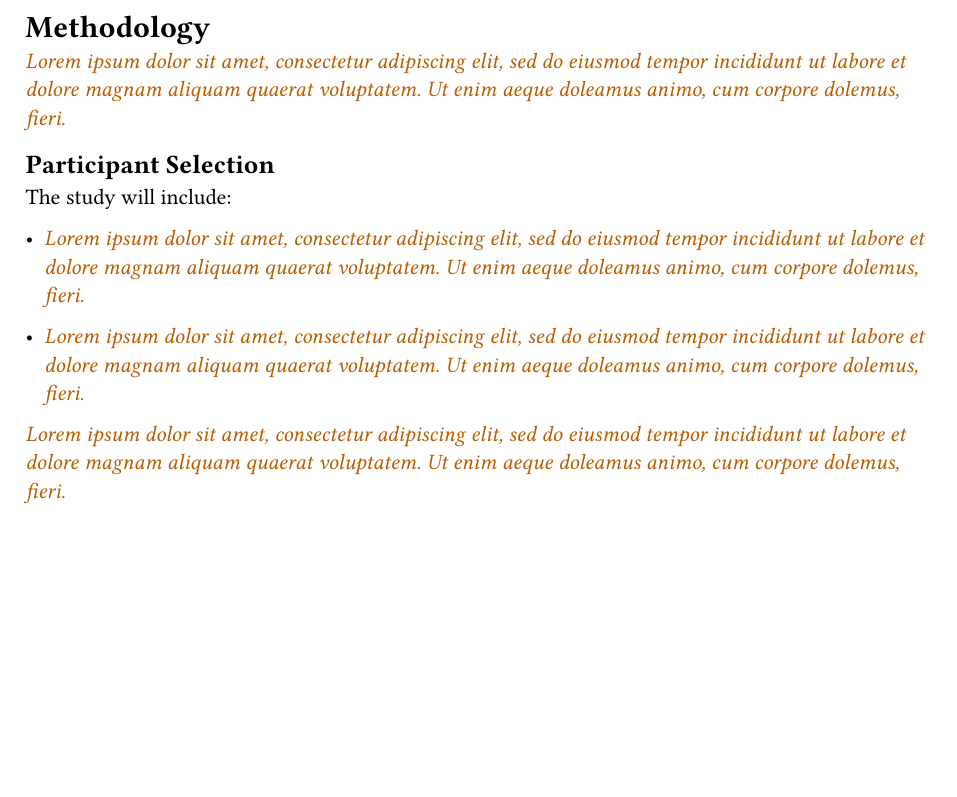
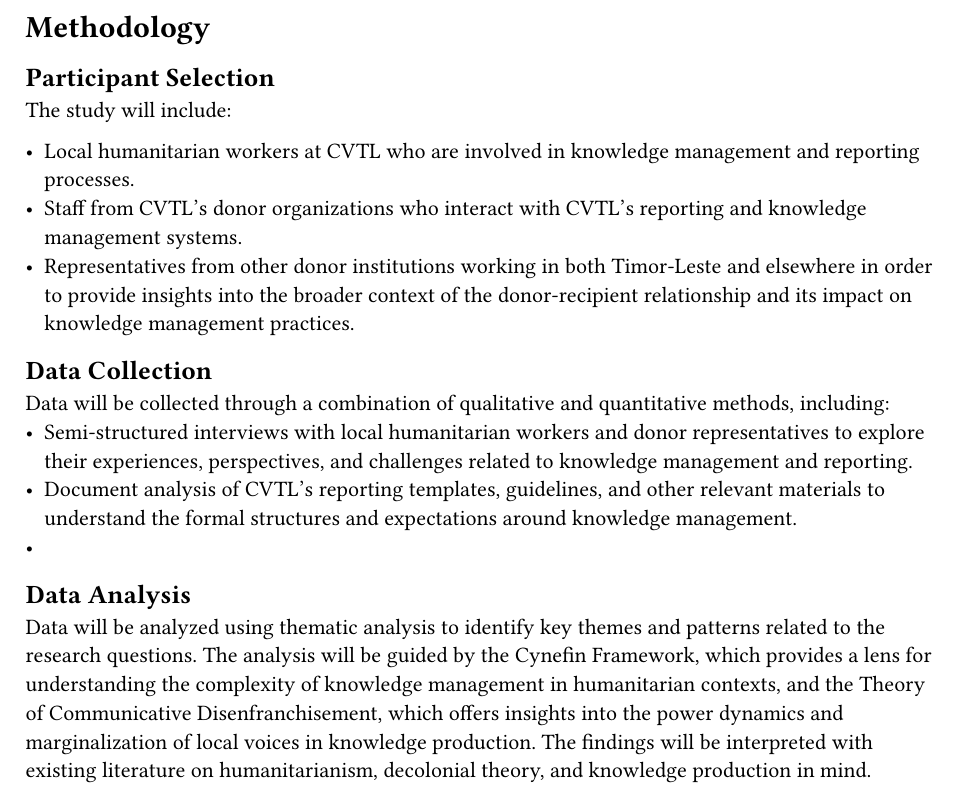
Before and after one commit to spintak/noha-thesis, a Typst document (chapters/03_empirical.typ): part of page 1 of 2 before the commit and part of the page after it, cut so that both start at the same text, the shorter picture padded with empty space. Compiled offline with Typst 0.15.

Commit message:
Update II

```diff
--- a/chapters/03_empirical.typ
+++ b/chapters/03_empirical.typ
@@ -2,42 +2,25 @@
 
 = Methodology
 
-#lorem(30)
+
 
 == Participant Selection
 
 The study will include:
 
-- #lorem(30)
-
-- #lorem(30)
-
-#lorem(30)
+- Local humanitarian workers at CVTL who are involved in knowledge management and reporting processes.
+- Staff from CVTL's donor organizations who interact with CVTL's reporting and knowledge management systems.
+- Representatives from other donor institutions working in both Timor-Leste and elsewhere in order to provide insights into the broader context of the donor-recipient relationship and its impact on knowledge management practices.
 
 == Data Collection
 
-#lorem(20)
-
-=== Qualitative Component
-
-#lorem(60)
-
-#lorem(60)
-
-=== Quantitative Component
-
-#lorem(60)
-
-#lorem(60)
+Data will be collected through a combination of qualitative and quantitative methods, including:
+- Semi-structured interviews with local humanitarian workers and donor representatives to explore their experiences, perspectives, and challenges related to knowledge management and reporting.
+- Document analysis of CVTL's reporting templates, guidelines, and other relevant materials to understand the formal structures and expectations around knowledge management.
+-
 
 == Data Analysis
 
-#lorem(120)
-
-#lorem(60)
-
-== Validity and Reliability
-
-#lorem(100)
-
-#lorem(60)
+Data will be analyzed using thematic analysis to identify key themes and patterns related to the research questions.
+The analysis will be guided by the Cynefin Framework, which provides a lens for understanding the complexity of knowledge management in humanitarian contexts, and the Theory of Communicative Disenfranchisement, which offers insights into the power dynamics and marginalization of local voices in knowledge production.
+The findings will be interpreted with existing literature on humanitarianism, decolonial theory, and knowledge production in mind.
```
Also changed, not shown: chapters/02_theory.typ (+3 -10 lines), chapters/04_discussion.typ (+8 -0 lines).
